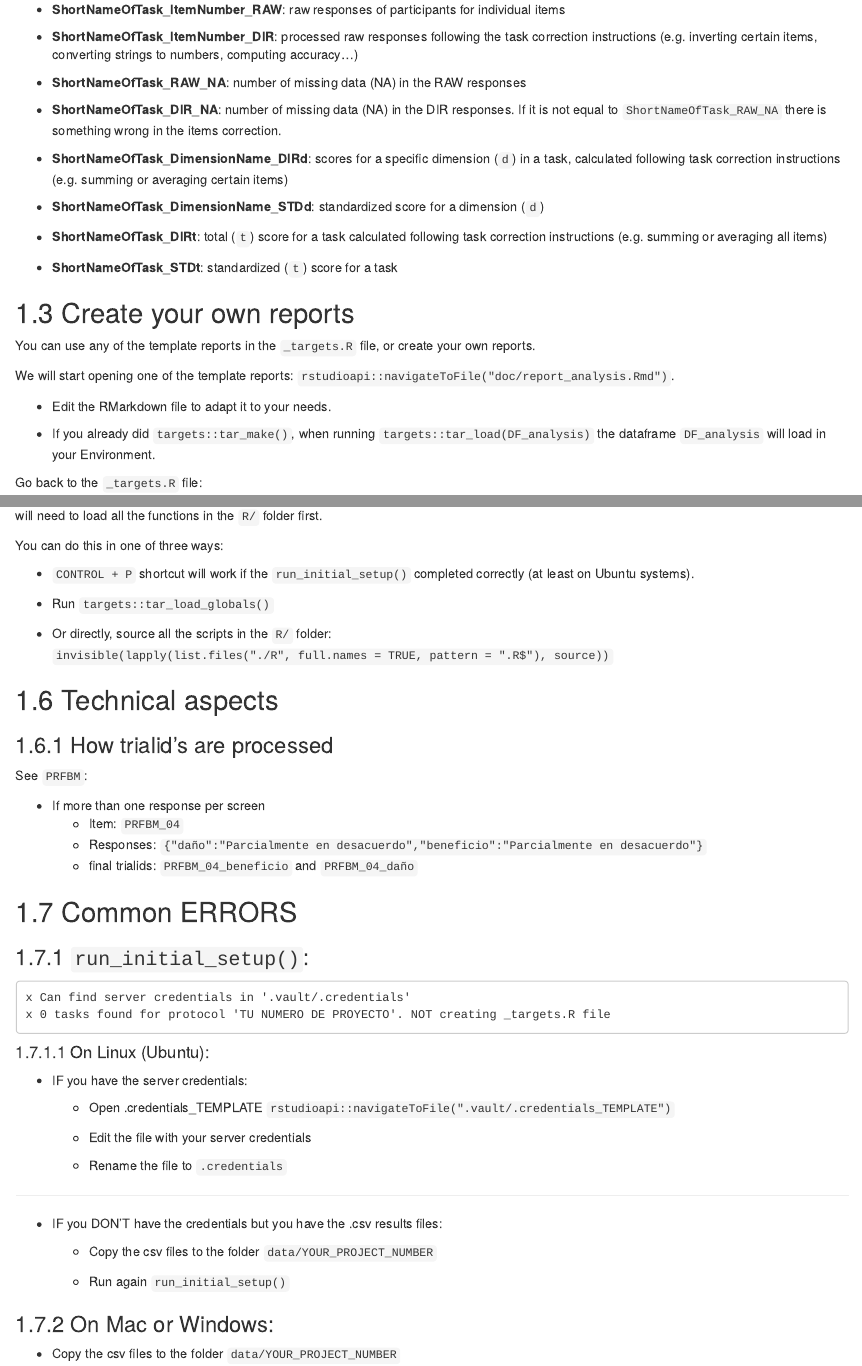
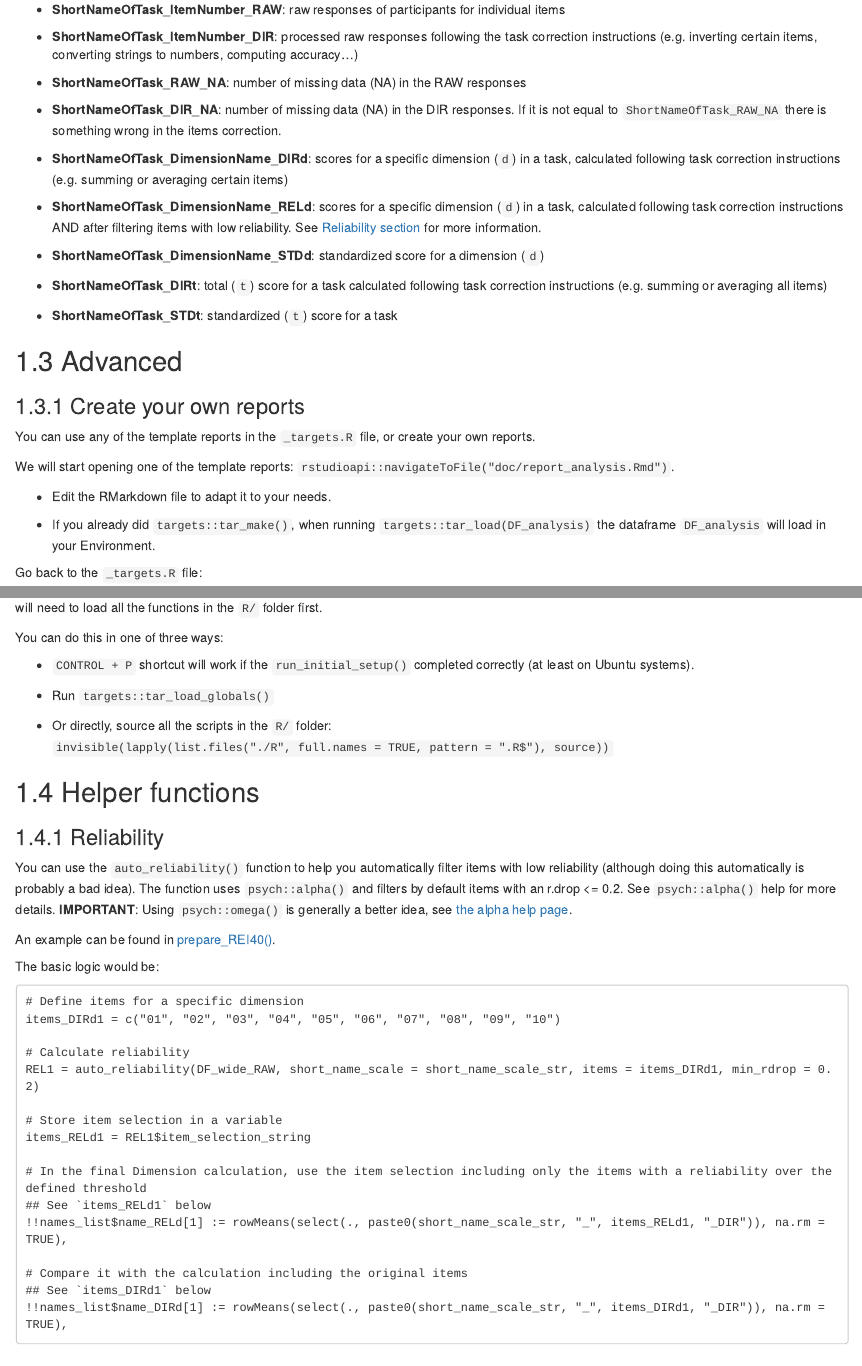
Before and after one commit to gorkang/jsPsychRmanual, an R Markdown document (Rmd/05-jsPsychHelpeR.Rmd): the page in a window 1100 px wide, from 2380 px down before the commit and from 2410 px down after it, so that both start at the same text, and a second part further down, joined at a grey line. Rendered offline with R 4.5, knitr and Pandoc, with nearby package versions; drawn as R Markdown's standard HTML page in place of the format the file asks for.

Commit message:
Add info about the RELd columns. Add Reliability section.

````diff
--- a/Rmd/05-jsPsychHelpeR.Rmd
+++ b/Rmd/05-jsPsychHelpeR.Rmd
@@ -151,6 +154,9 @@ All the output processed dataframes columns are named in a standardized way:
 
 - **ShortNameOfTask_DimensionName_DIRd**: scores for a specific dimension (`d`) in a task, calculated following task correction instructions (e.g. summing or averaging certain items)
 
+- **ShortNameOfTask_DimensionName_RELd**: scores for a specific dimension (`d`) in a task, calculated following task correction instructions AND after filtering items with low reliability. See [Reliability section](jsPsychHelpeR.html#reliability) for more information.
+
+
 - **ShortNameOfTask_DimensionName_STDd**: standardized score for a dimension (`d`)
 
 - **ShortNameOfTask_DIRt**: total (`t`) score for a task calculated following task correction instructions (e.g. summing or averaging all items)
@@ -264,7 +271,35 @@ You can do this in one of three ways:
   - Or directly, source all the scripts in the `R/` folder: `invisible(lapply(list.files("./R", full.names = TRUE, pattern = ".R$"), source))`
 
 
+## Helper functions
 
+### Reliability
+
+You can use the `auto_reliability()` function to help you automatically filter items with low reliability (although doing this automatically is probably a bad idea). The function uses `psych::alpha()` and filters by default items with an r.drop <= 0.2. See `psych::alpha()` help for more details. **IMPORTANT**: Using `psych::omega()` is generally a better idea, see [the alpha help page](https://search.r-project.org/CRAN/refmans/psych/html/alpha.html).
+
+An example can be found in [prepare_REI40()](https://github.com/gorkang/jsPsychHelpeR/blob/master/R_tasks/prepare_REI40.R).
+
+The basic logic would be:
+
+```
+# Define items for a specific dimension
+items_DIRd1 = c("01", "02", "03", "04", "05", "06", "07", "08", "09", "10")
+
+# Calculate reliability
+REL1 = auto_reliability(DF_wide_RAW, short_name_scale = short_name_scale_str, items = items_DIRd1, min_rdrop = 0.2)
+
+# Store item selection in a variable
+items_RELd1 = REL1$item_selection_string
+
+# In the final Dimension calculation, use the item selection including only the items with a reliability over the defined threshold
+## See `items_RELd1` below
+!!names_list$name_RELd[1] := rowMeans(select(., paste0(short_name_scale_str, "_", items_RELd1, "_DIR")), na.rm = TRUE),
+
+# Compare it with the calculation including the original items
+## See `items_DIRd1` below
+!!names_list$name_DIRd[1] := rowMeans(select(., paste0(short_name_scale_str, "_", items_DIRd1, "_DIR")), na.rm = TRUE),
+
+```
 
 ## Technical aspects
 
````
Also changed, not shown: docs/reference-keys.txt, docs/search_index.json, Rmd/05-jsPsychHelpeR.Rmd (16 more changed lines), 9 other files.
